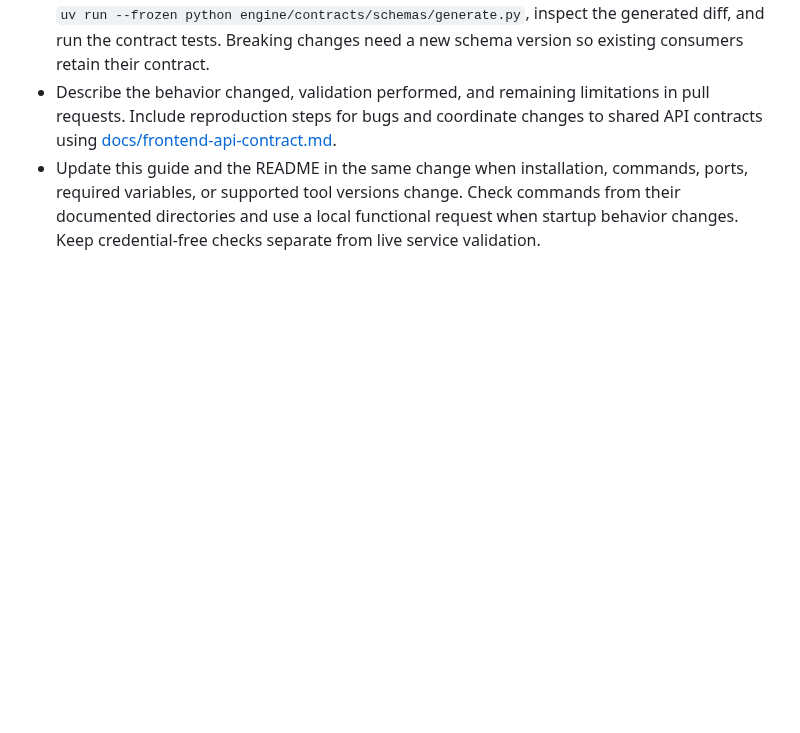
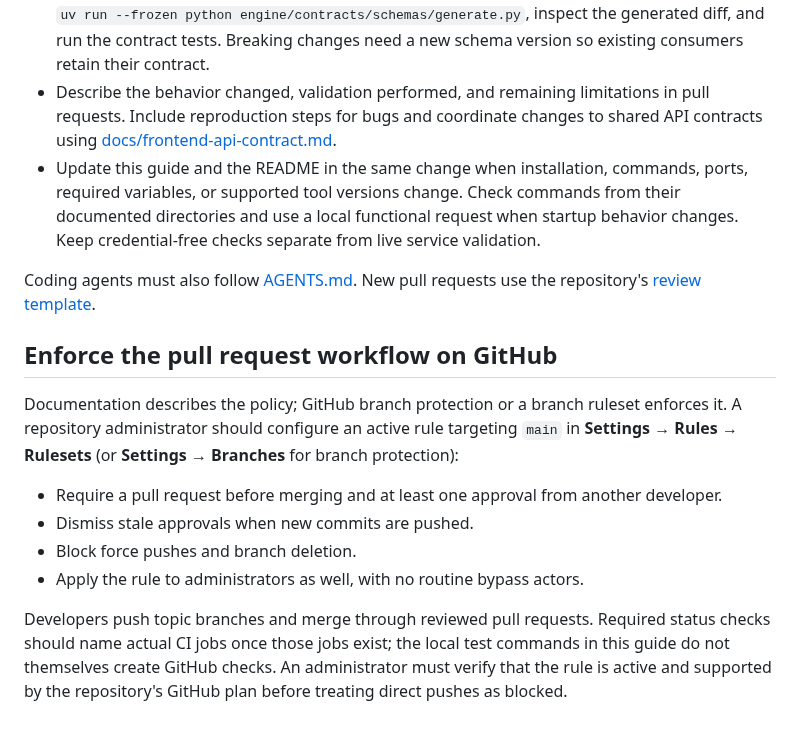
Before and after one commit to zerogravity-reno/smartops-soc-app, a Markdown page: CONTRIBUTING.md, the part around the change. Drawn GitHub-style; blank space fills up the shorter version.

Commit message:
docs: require topic branches and reviewed pull requests

```diff
--- a/CONTRIBUTING.md
+++ b/CONTRIBUTING.md
@@ -113,3 +113,16 @@ Live investigations incur API charges. `--scripted` disables model calls in the
 - When changing published contract models, regenerate schemas from the repository root with `uv run --frozen python engine/contracts/schemas/generate.py`, inspect the generated diff, and run the contract tests. Breaking changes need a new schema version so existing consumers retain their contract.
 - Describe the behavior changed, validation performed, and remaining limitations in pull requests. Include reproduction steps for bugs and coordinate changes to shared API contracts using [docs/frontend-api-contract.md](docs/frontend-api-contract.md).
 - Update this guide and the README in the same change when installation, commands, ports, required variables, or supported tool versions change. Check commands from their documented directories and use a local functional request when startup behavior changes. Keep credential-free checks separate from live service validation.
+
+Coding agents must also follow [AGENTS.md](AGENTS.md). New pull requests use the repository's [review template](.github/pull_request_template.md).
+
+## Enforce the pull request workflow on GitHub
+
+Documentation describes the policy; GitHub branch protection or a branch ruleset enforces it. A repository administrator should configure an active rule targeting `main` in **Settings → Rules → Rulesets** (or **Settings → Branches** for branch protection):
+
+- Require a pull request before merging and at least one approval from another developer.
+- Dismiss stale approvals when new commits are pushed.
+- Block force pushes and branch deletion.
+- Apply the rule to administrators as well, with no routine bypass actors.
+
+Developers push topic branches and merge through reviewed pull requests. Required status checks should name actual CI jobs once those jobs exist; the local test commands in this guide do not themselves create GitHub checks. An administrator must verify that the rule is active and supported by the repository's GitHub plan before treating direct pushes as blocked.
```
Also changed, not shown: .github/pull_request_template.md (added, +15 -0 lines), AGENTS.md (added, +19 -0 lines).
